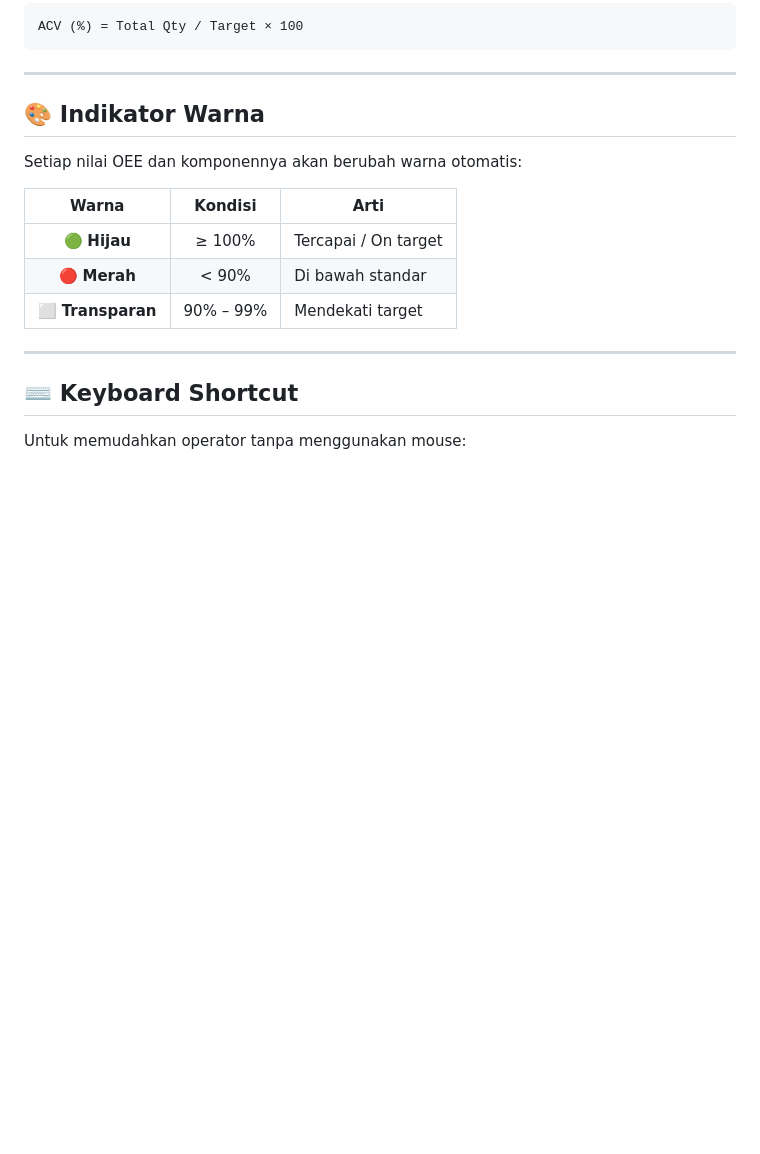
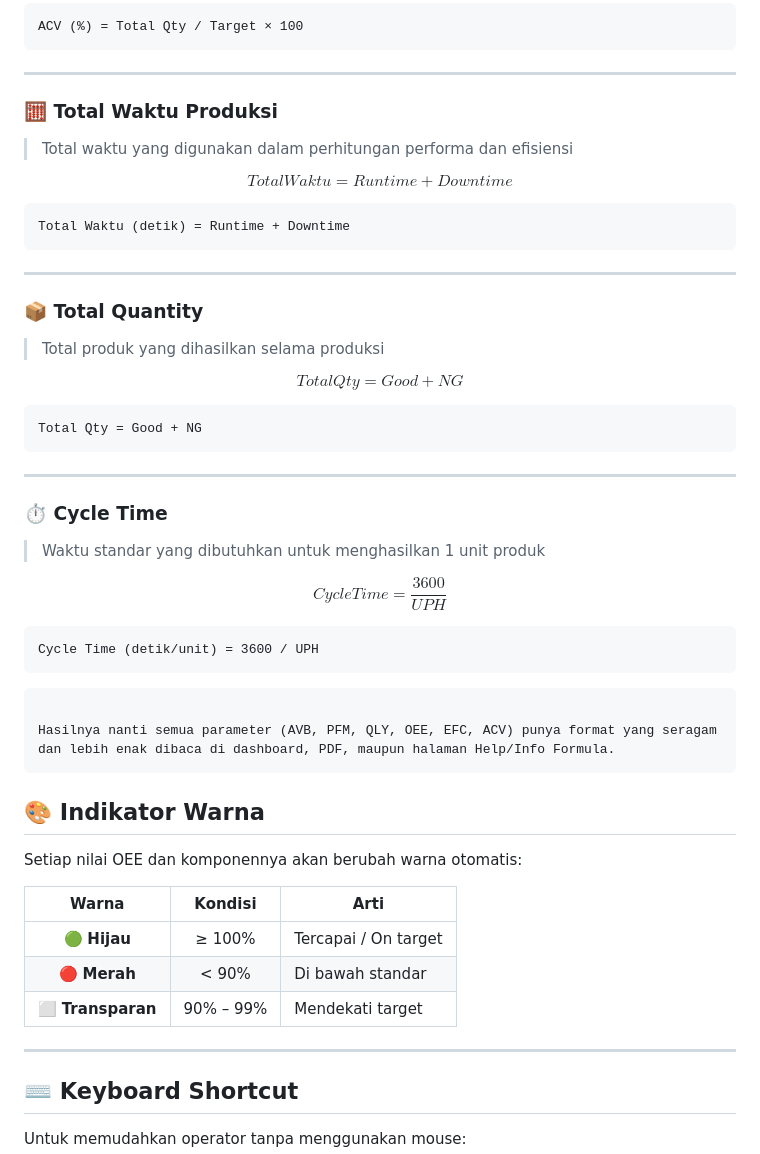
Before and after one commit to hendris27/aplikasi-oee, a Markdown page: README.md, the part around one of its changes. Rendered like a GitHub page; blank space fills up the shorter version.

````diff
--- a/README.md
+++ b/README.md
@@ -151,6 +195,52 @@ ACV (%) = Total Qty / Target × 100
 ```
 
 ---
+
+### 🧮 Total Waktu Produksi
+
+> Total waktu yang digunakan dalam perhitungan performa dan efisiensi
+
+$$
+TotalWaktu = Runtime + Downtime
+$$
+
+```text
+Total Waktu (detik) = Runtime + Downtime
+```
+
+---
+
+### 📦 Total Quantity
+
+> Total produk yang dihasilkan selama produksi
+
+$$
+TotalQty = Good + NG
+$$
+
+```text
+Total Qty = Good + NG
+```
+
+---
+
+### ⏱ Cycle Time
+
+> Waktu standar yang dibutuhkan untuk menghasilkan 1 unit produk
+
+$$
+CycleTime = \frac{3600}{UPH}
+$$
+
+```text
+Cycle Time (detik/unit) = 3600 / UPH
+```
+
+```
+
+Hasilnya nanti semua parameter (AVB, PFM, QLY, OEE, EFC, ACV) punya format yang seragam dan lebih enak dibaca di dashboard, PDF, maupun halaman Help/Info Formula.
+```
+
 
 ## 🎨 Indikator Warna
 
````
Also changed, not shown: other parts of README.md (+57 -13 lines).
